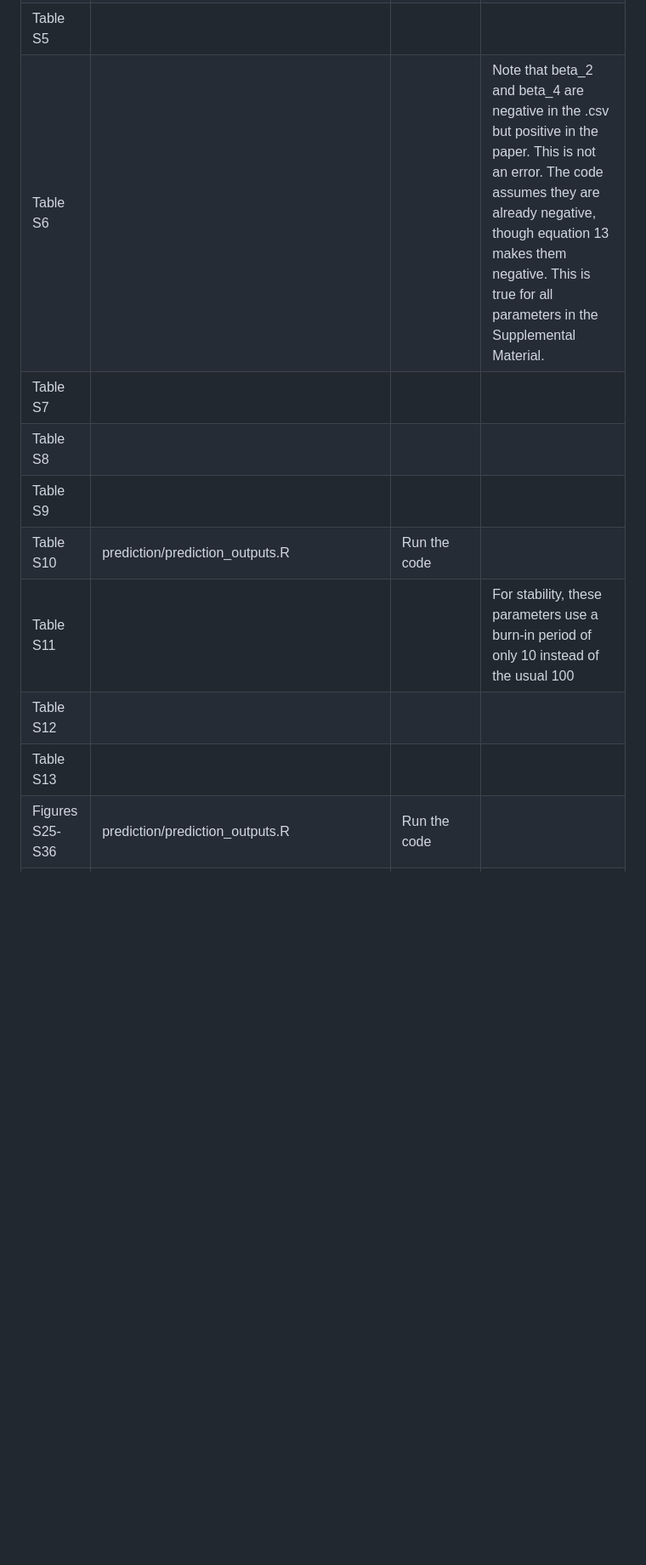
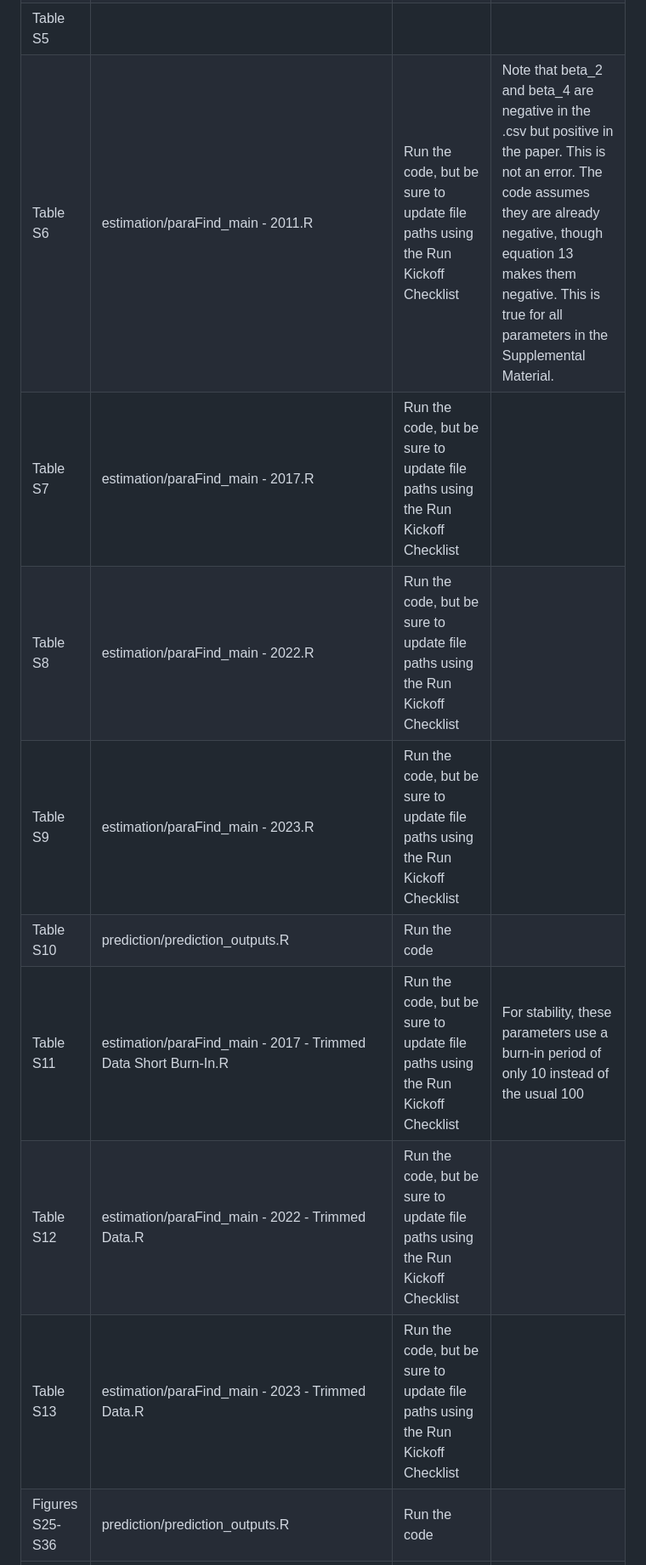
Before and after one commit to stevenmoen/acrae_public, a Markdown page: README.md, the part around the change. Shown at 85% size. Rendered like a GitHub page; blank space fills up the shorter version.

Commit message:
Additional instructions for parameter runs

```diff
--- a/README.md
+++ b/README.md
@@ -52,14 +52,14 @@ The simulation folder contains code related to simulations in the paper.
 | Figure S23 | prediction/prediction_outputs.R | Run the code |  |
 | Figure S24 | prediction/prediction_outputs.R | Run the code |  |
 | Table S5 |  |  |  |
-| Table S6 |  |  | Note that beta_2 and beta_4 are negative in the .csv but positive in the paper. This is not an error. The code assumes they are already negative, though equation 13 makes them negative. This is true for all parameters in the Supplemental Material. |
-| Table S7 |  |  |  |
-| Table S8 |  |  |  |
-| Table S9 |  |  |  |
+| Table S6 | estimation/paraFind_main - 2011.R | Run the code, but be sure to update file paths using the Run Kickoff Checklist | Note that beta_2 and beta_4 are negative in the .csv but positive in the paper. This is not an error. The code assumes they are already negative, though equation 13 makes them negative. This is true for all parameters in the Supplemental Material. |
+| Table S7 | estimation/paraFind_main - 2017.R | Run the code, but be sure to update file paths using the Run Kickoff Checklist |  |
+| Table S8 | estimation/paraFind_main - 2022.R | Run the code, but be sure to update file paths using the Run Kickoff Checklist |  |
+| Table S9 | estimation/paraFind_main - 2023.R | Run the code, but be sure to update file paths using the Run Kickoff Checklist |  |
 | Table S10 | prediction/prediction_outputs.R | Run the code |  |
-| Table S11 |  |  | For stability, these parameters use a burn-in period of only 10 instead of the usual 100 |
-| Table S12 |  |  |  |
-| Table S13 |  |  |  |
+| Table S11 | estimation/paraFind_main - 2017 - Trimmed Data Short Burn-In.R | Run the code, but be sure to update file paths using the Run Kickoff Checklist | For stability, these parameters use a burn-in period of only 10 instead of the usual 100 |
+| Table S12 | estimation/paraFind_main - 2022 - Trimmed Data.R | Run the code, but be sure to update file paths using the Run Kickoff Checklist |  |
+| Table S13 | estimation/paraFind_main - 2023 - Trimmed Data.R | Run the code, but be sure to update file paths using the Run Kickoff Checklist |  |
 | Figures S25-S36 | prediction/prediction_outputs.R | Run the code |  |
 | Figure S26 | prediction/prediction_outputs.R | Run the code |  |
 | Figure S27 | prediction/prediction_outputs.R | Run the code |  |
```
